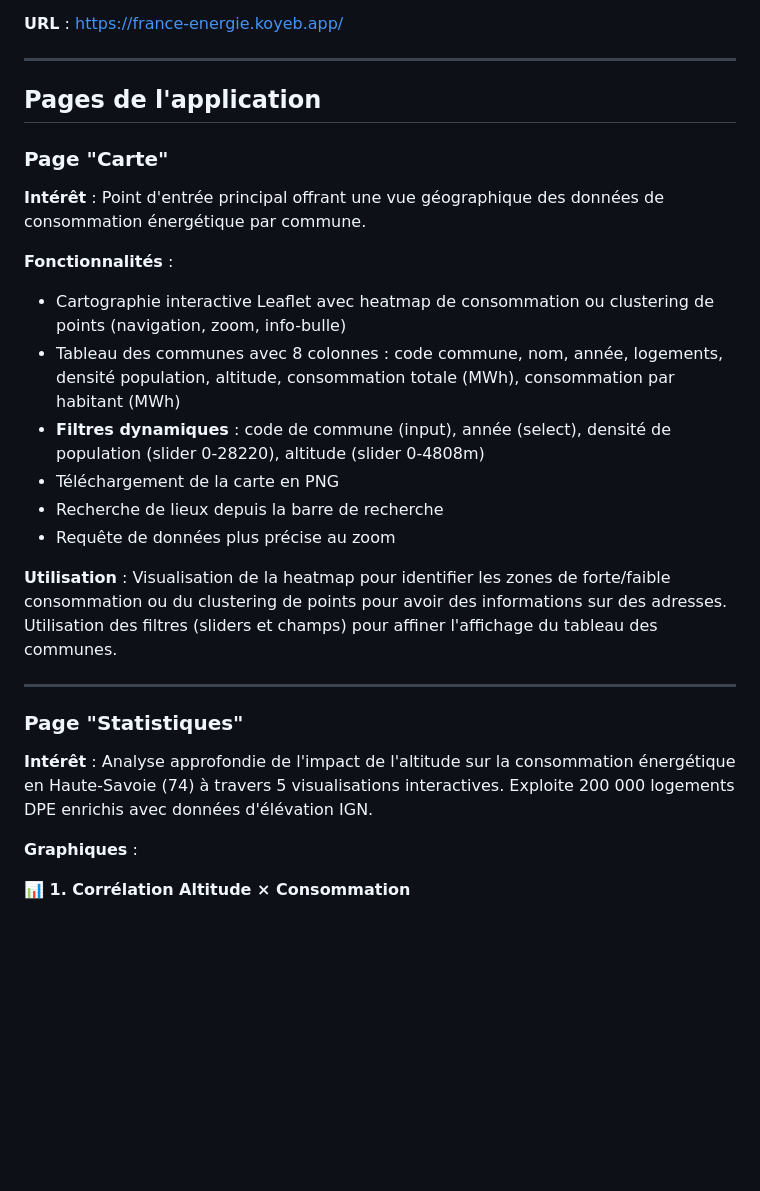
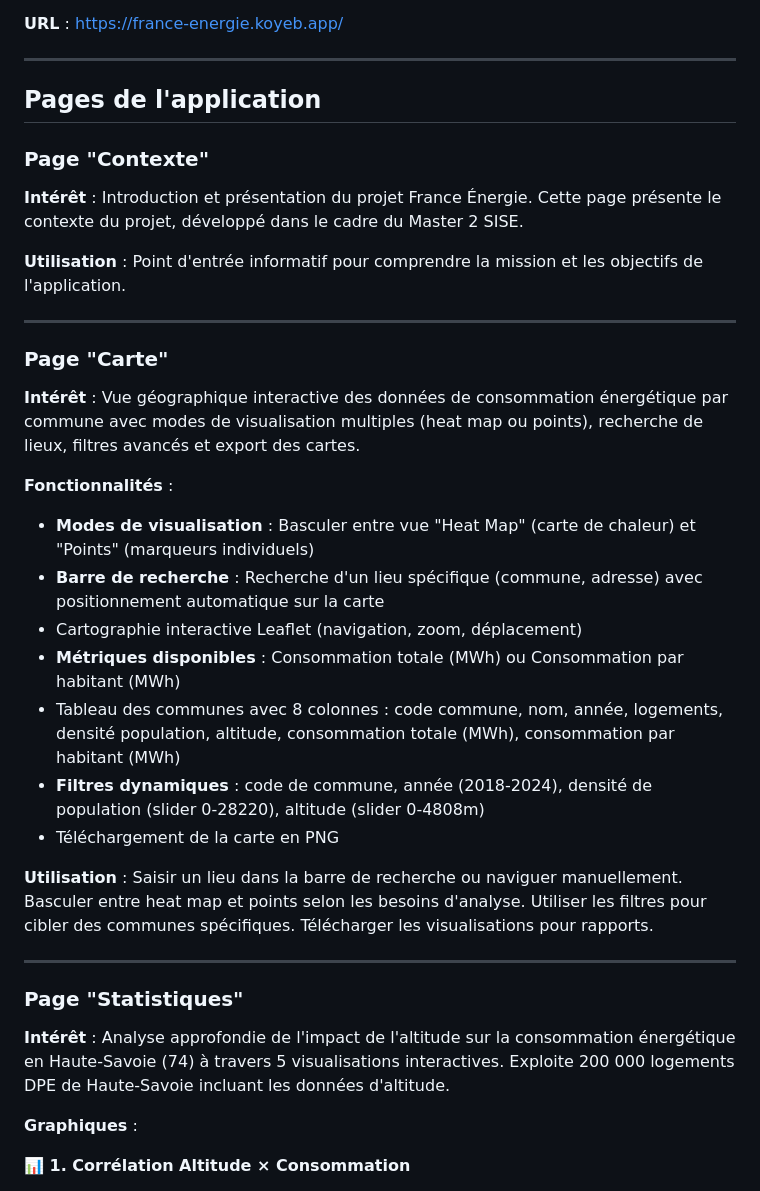
Before and after one commit to marinoo3/m2_enedis, a Markdown page: documentations/documentation_fontionnelle.md, the part around one of its changes. Rendered like a GitHub page; blank space fills up the shorter version.

```diff
--- a/documentations/documentation_fontionnelle.md
+++ b/documentations/documentation_fontionnelle.md
@@ -10,25 +10,34 @@
 
 ## Pages de l'application
 
+### Page "Contexte"
+
+**Intérêt** : Introduction et présentation du projet France Énergie. Cette page présente le contexte du projet, développé dans le cadre du Master 2 SISE.
+
+**Utilisation** : Point d'entrée informatif pour comprendre la mission et les objectifs de l'application.
+
+---
+
 ### Page "Carte"
 
-**Intérêt** : Point d'entrée principal offrant une vue géographique des données de consommation énergétique par commune.
+**Intérêt** : Vue géographique interactive des données de consommation énergétique par commune avec modes de visualisation multiples (heat map ou points), recherche de lieux, filtres avancés et export des cartes.
 
 **Fonctionnalités** :
-- Cartographie interactive Leaflet avec heatmap de consommation ou clustering de points (navigation, zoom, info-bulle)
+- **Modes de visualisation** : Basculer entre vue "Heat Map" (carte de chaleur) et "Points" (marqueurs individuels)
+- **Barre de recherche** : Recherche d'un lieu spécifique (commune, adresse) avec positionnement automatique sur la carte
+- Cartographie interactive Leaflet (navigation, zoom, déplacement)
+- **Métriques disponibles** : Consommation totale (MWh) ou Consommation par habitant (MWh)
 - Tableau des communes avec 8 colonnes : code commune, nom, année, logements, densité population, altitude, consommation totale (MWh), consommation par habitant (MWh)
-- **Filtres dynamiques** : code de commune (input), année (select), densité de population (slider 0-28220), altitude (slider 0-4808m)
+- **Filtres dynamiques** : code de commune, année (2018-2024), densité de population (slider 0-28220), altitude (slider 0-4808m)
 - Téléchargement de la carte en PNG
-- Recherche de lieux depuis la barre de recherche
-- Requête de données plus précise au zoom
 
-**Utilisation** : Visualisation de la heatmap pour identifier les zones de forte/faible consommation ou du clustering de points pour avoir des informations sur des adresses. Utilisation des filtres (sliders et champs) pour affiner l'affichage du tableau des communes.
+**Utilisation** : Saisir un lieu dans la barre de recherche ou naviguer manuellement. Basculer entre heat map et points selon les besoins d'analyse. Utiliser les filtres pour cibler des communes spécifiques. Télécharger les visualisations pour rapports.
 
 ---
 
 ### Page "Statistiques"
 
-**Intérêt** : Analyse approfondie de l'impact de l'altitude sur la consommation énergétique en Haute-Savoie (74) à travers 5 visualisations interactives. Exploite 200 000 logements DPE enrichis avec données d'élévation IGN.
+**Intérêt** : Analyse approfondie de l'impact de l'altitude sur la consommation énergétique en Haute-Savoie (74) à travers 5 visualisations interactives. Exploite 200 000 logements DPE de Haute-Savoie incluant les données d'altitude.
 
 **Graphiques** :
 
```
Also changed, not shown: other parts of documentations/documentation_fontionnelle.md (+28 -16 lines).
